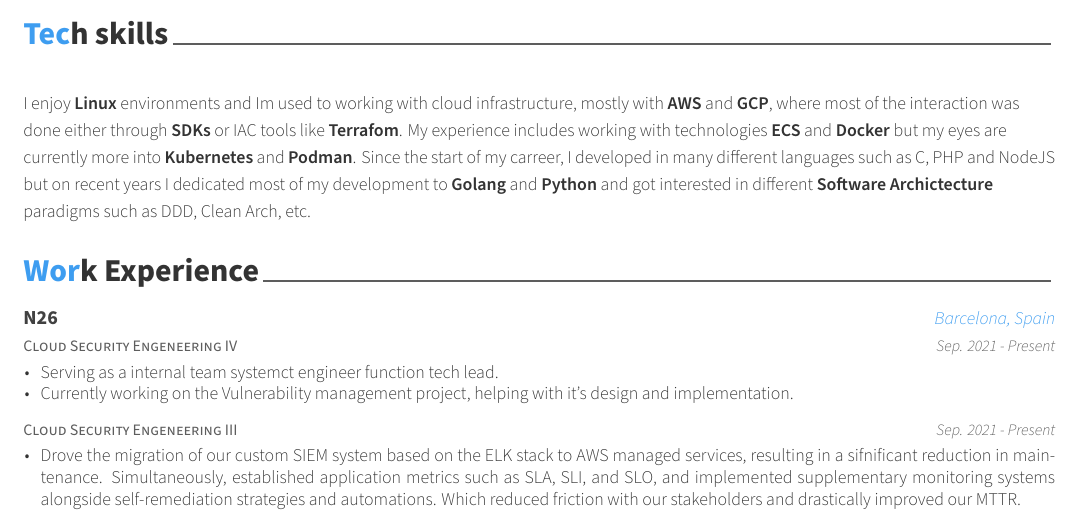
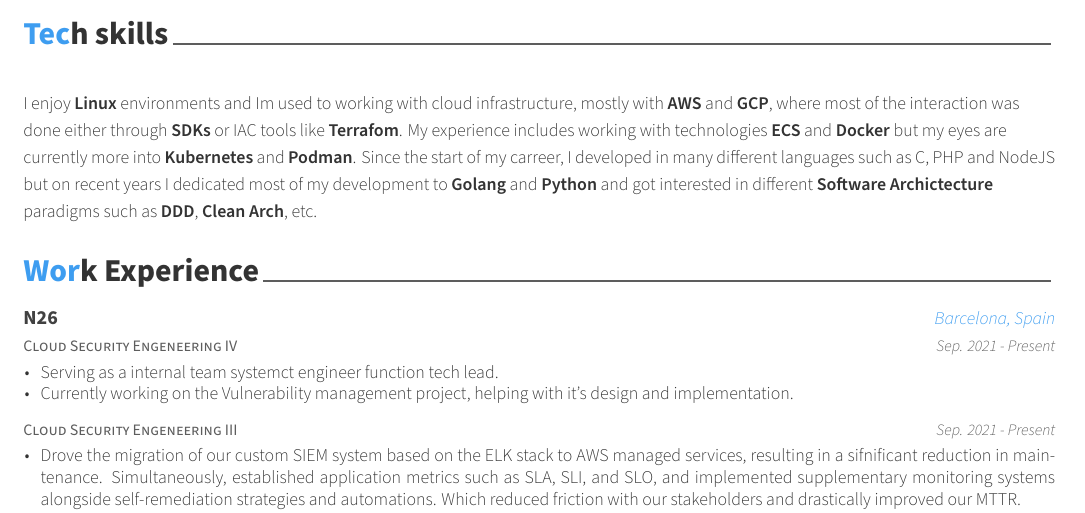
Before and after one commit to posquit0/Awesome-CV, a LaTeX CV (examples/cv.tex, which reads examples/cv/skills.tex): part of page 1 of 2, cut so that both start at the same text. The pictures show the PDF file examples/cv.pdf that the author committed with the source.

Commit message:
New updated CV

```diff
--- a/examples/cv/skills.tex
+++ b/examples/cv/skills.tex
@@ -31,6 +31,6 @@
   {}
   {}
   {}
-    { I enjoy \textbf{Linux} environments and Im used to working with cloud infrastructure, mostly with \textbf{AWS} and \textbf{GCP}, where most of the interaction was done either through \textbf{SDKs} or IAC tools like \textbf{Terrafom}. My experience includes working with technologies \textbf{ECS} and \textbf{Docker} but my eyes are currently more into \textbf{Kubernetes} and \textbf{Podman}. Since the start of my carreer, I developed in many different languages such as C, PHP and NodeJS but on recent years I dedicated most of my development to \textbf{Golang} and \textbf{Python} and got interested in different \textbf{Software Archictecture} paradigms such as DDD, Clean Arch, etc.}
+    { I enjoy \textbf{Linux} environments and Im used to working with cloud infrastructure, mostly with \textbf{AWS} and \textbf{GCP}, where most of the interaction was done either through \textbf{SDKs} or IAC tools like \textbf{Terrafom}. My experience includes working with technologies \textbf{ECS} and \textbf{Docker} but my eyes are currently more into \textbf{Kubernetes} and \textbf{Podman}. Since the start of my carreer, I developed in many different languages such as C, PHP and NodeJS but on recent years I dedicated most of my development to \textbf{Golang} and \textbf{Python} and got interested in different \textbf{Software Archictecture} paradigms such as \textbf{DDD}, \textbf{Clean Arch}, etc.}
 %---------------------------------------------------------
 \end{cventries}
```
Also changed, not shown: examples/cv.pdf.
